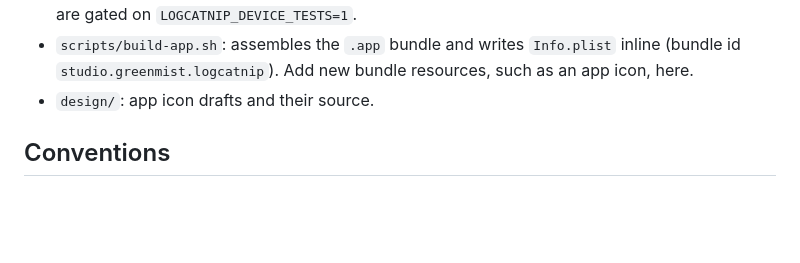
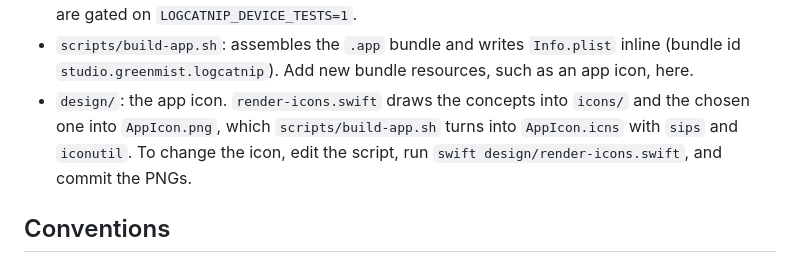
Before and after one commit to GreenmistStudios/logcatnip, a Markdown page: AGENTS.md, the part around the change. Drawn GitHub-style; blank space fills up the shorter version.

Commit message:
feat: add the log cat app icon
Uses concept 1b. build-app.sh builds AppIcon.icns from design/AppIcon.png at build time, so no generated icns is committed.

```diff
--- a/AGENTS.md
+++ b/AGENTS.md
@@ -46,7 +46,9 @@ CI (`.github/workflows/ci.yml`, `macos-15`, Xcode 16.4) runs `swift build`, `swi
   are gated on `LOGCATNIP_DEVICE_TESTS=1`.
 - `scripts/build-app.sh`: assembles the `.app` bundle and writes `Info.plist` inline (bundle id
   `studio.greenmist.logcatnip`). Add new bundle resources, such as an app icon, here.
-- `design/`: app icon drafts and their source.
+- `design/`: the app icon. `render-icons.swift` draws the concepts into `icons/` and the chosen one into
+  `AppIcon.png`, which `scripts/build-app.sh` turns into `AppIcon.icns` with `sips` and `iconutil`. To
+  change the icon, edit the script, run `swift design/render-icons.swift`, and commit the PNGs.
 
 ## Conventions
 
```
Also changed, not shown: design/AppIcon.png (added), 2 other files.
